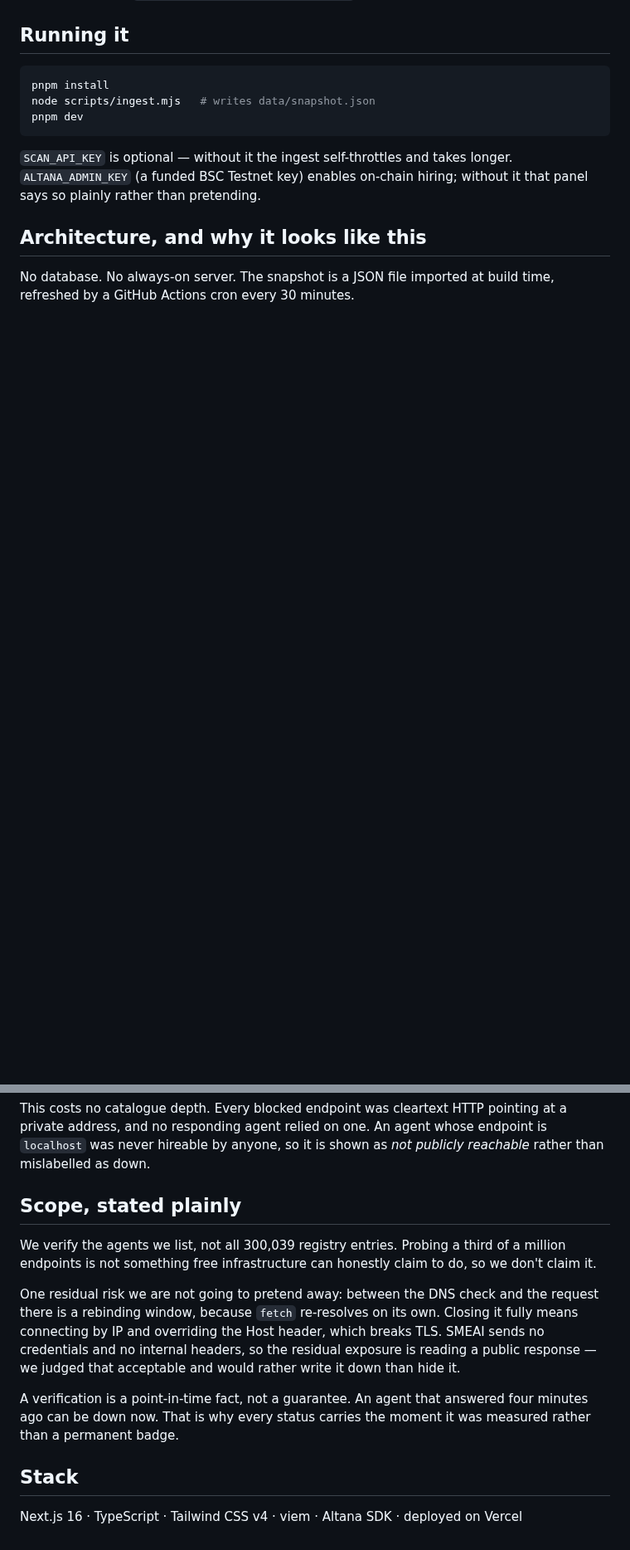
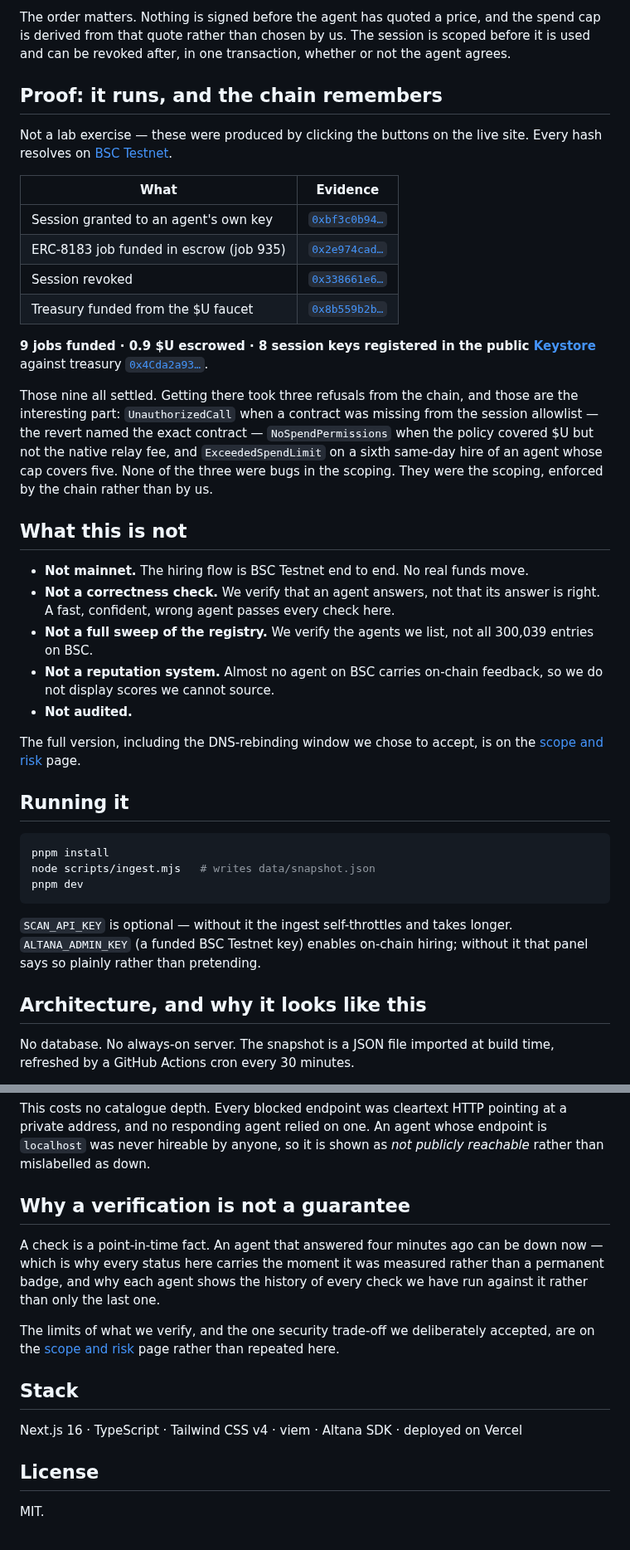
Before and after one commit to Elioz404/SMEAI, a Markdown page: README.md, 2 parts joined by grey strips. Shown at 83% size. Rendered like a GitHub page; blank space fills up the shorter version.

Commit message:
Add scope and roadmap pages, envelope subject editor and docs screenshots

```diff
--- a/README.md
+++ b/README.md
@@ -145,3 +176,43 @@ Reproduce it with `node scripts/advantage-report.mjs`.
+The order matters. Nothing is signed before the agent has quoted a price, and
+the spend cap is derived from that quote rather than chosen by us. The session
+is scoped before it is used and can be revoked after, in one transaction,
+whether or not the agent agrees.
+
+## Proof: it runs, and the chain remembers
+
+Not a lab exercise — these were produced by clicking the buttons on the live
+site. Every hash resolves on [BSC Testnet](https://testnet.bscscan.com).
+
+| What | Evidence |
+|---|---|
+| Session granted to an agent's own key | [`0xbf3c0b94…`](https://testnet.bscscan.com/tx/0xbf3c0b94a63836c45fbb3becff106755bf560b804af5d5348ed3152273c7a1b7) |
+| ERC-8183 job funded in escrow (job 935) | [`0x2e974cad…`](https://testnet.bscscan.com/tx/0x2e974cad25b377b40965816e9ab60fbc59f5d6a675a1e790807237c207d8f229) |
+| Session revoked | [`0x338661e6…`](https://testnet.bscscan.com/tx/0x338661e6fd184e1edaacd04fa9b509873c85b1c30867e3910d91c9ed0e1374bc) |
+| Treasury funded from the $U faucet | [`0x8b559b2b…`](https://testnet.bscscan.com/tx/0x8b559b2b882093125036c3ef4068275a9e584f197359555cd9a468651c586724) |
+
+**9 jobs funded · 0.9 $U escrowed · 8 session keys registered in the public
+[Keystore](https://testnet.bscscan.com/address/0x6b8361C29d05D498b1a12B54A37310f94171E94A)**
+against treasury [`0x4Cda2a93…`](https://testnet.bscscan.com/address/0x4Cda2a93054F2Ab639b4A95C261874a77A0Af6FA).
+
+Those nine all settled. Getting there took three refusals from the chain, and
+those are the interesting part: `UnauthorizedCall` when a contract was missing
+from the session allowlist — the revert named the exact contract —
+`NoSpendPermissions` when the policy covered $U but not the native relay fee,
+and `ExceededSpendLimit` on a sixth same-day hire of an agent whose cap covers
+five. None of the three were bugs in the scoping. They were the scoping,
+enforced by the chain rather than by us.
+
+## What this is not
+
+- **Not mainnet.** The hiring flow is BSC Testnet end to end. No real funds move.
+- **Not a correctness check.** We verify that an agent answers, not that its answer is right. A fast, confident, wrong agent passes every check here.
+- **Not a full sweep of the registry.** We verify the agents we list, not all 300,039 entries on BSC.
+- **Not a reputation system.** Almost no agent on BSC carries on-chain feedback, so we do not display scores we cannot source.
+- **Not audited.**
+
+The full version, including the DNS-rebinding window we chose to accept, is on
+the [scope and risk](https://smeai-dev.vercel.app/scope) page.
+
 
 ## Running it
 
@@ -197,23 +268,21 @@ pointing at a private address, and no responding agent relied on one. An agent
 whose endpoint is `localhost` was never hireable by anyone, so it is shown as
 *not publicly reachable* rather than mislabelled as down.
 
-## Scope, stated plainly
+## Why a verification is not a guarantee
 
-We verify the agents we list, not all 300,039 registry entries. Probing a third
-of a million endpoints is not something free infrastructure can honestly claim
-to do, so we don't claim it.
+A check is a point-in-time fact. An agent that answered four minutes ago can be
+down now — which is why every status here carries the moment it was measured
+rather than a permanent badge, and why each agent shows the history of every
+check we have run against it rather than only the last one.
 
-One residual risk we are not going to pretend away: between the DNS check and
-the request there is a rebinding window, because `fetch` re-resolves on its own.
-Closing it fully means connecting by IP and overriding the Host header, which
-breaks TLS. SMEAI sends no credentials and no internal headers, so the residual
-exposure is reading a public response — we judged that acceptable and would
-rather write it down than hide it.
-
-A verification is a point-in-time fact, not a guarantee. An agent that answered
-four minutes ago can be down now. That is why every status carries the moment it
-was measured rather than a permanent badge.
+The limits of what we verify, and the one security trade-off we deliberately
+accepted, are on the [scope and risk](https://smeai-dev.vercel.app/scope) page
+rather than repeated here.
 
 ## Stack
 
 Next.js 16 · TypeScript · Tailwind CSS v4 · viem · Altana SDK · deployed on Vercel
+
+## License
+
+MIT.
```
Also changed, not shown: other parts of README.md (+31 -0 lines), docs/agent-detail.png (added), docs/category-health.png (added), docs/home.png (added), 6 other files.
